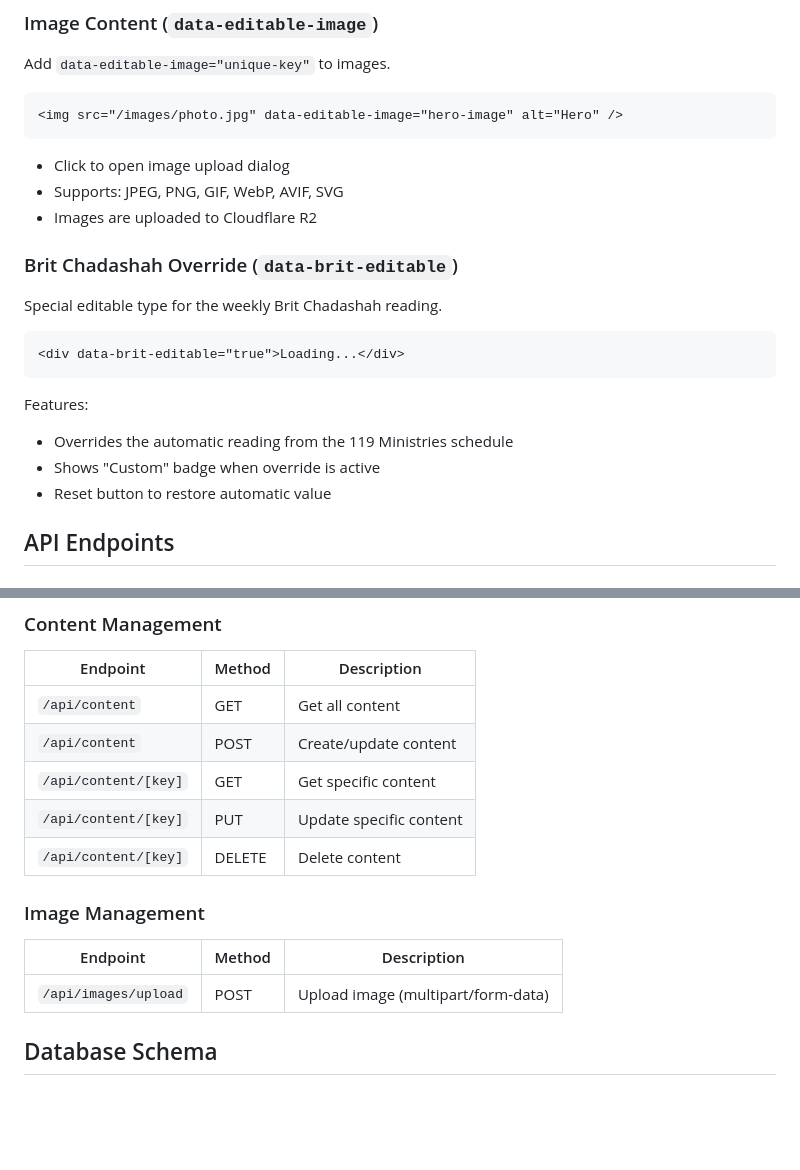
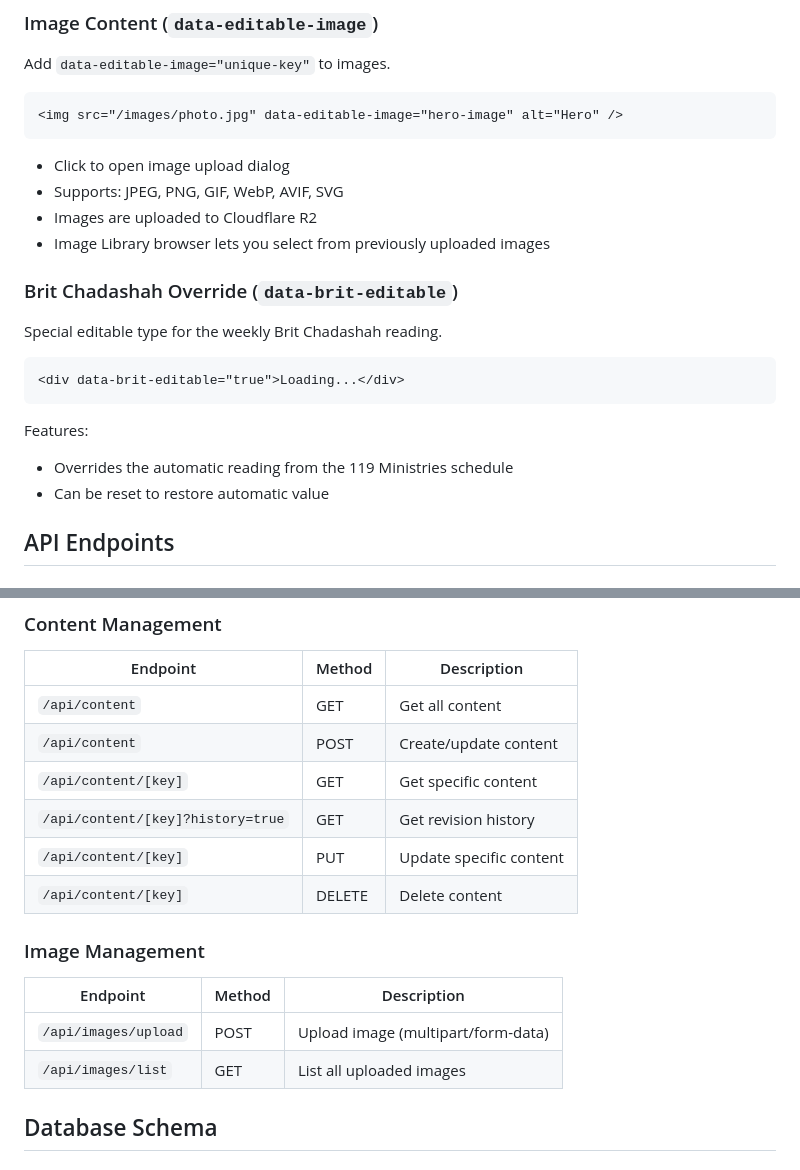
Before and after one commit to Skarath13/OhrHaTorah, a Markdown page: ADMIN.md, 2 parts joined by grey strips. Rendered like a GitHub page; blank space fills up the shorter version.

```diff
--- a/ADMIN.md
+++ b/ADMIN.md
@@ -68,6 +75,7 @@ Add `data-editable-image="unique-key"` to images.
 - Click to open image upload dialog
 - Supports: JPEG, PNG, GIF, WebP, AVIF, SVG
 - Images are uploaded to Cloudflare R2
+- Image Library browser lets you select from previously uploaded images
 
 ### Brit Chadashah Override (`data-brit-editable`)
 Special editable type for the weekly Brit Chadashah reading.
@@ -78,8 +86,7 @@ Special editable type for the weekly Brit Chadashah reading.
 
 Features:
 - Overrides the automatic reading from the 119 Ministries schedule
-- Shows "Custom" badge when override is active
-- Reset button to restore automatic value
+- Can be reset to restore automatic value
 
 ## API Endpoints
 
@@ -95,6 +102,7 @@ Features:
 | `/api/content` | GET | Get all content |
 | `/api/content` | POST | Create/update content |
 | `/api/content/[key]` | GET | Get specific content |
+| `/api/content/[key]?history=true` | GET | Get revision history |
 | `/api/content/[key]` | PUT | Update specific content |
 | `/api/content/[key]` | DELETE | Delete content |
 
@@ -102,6 +110,7 @@ Features:
 | Endpoint | Method | Description |
 |----------|--------|-------------|
 | `/api/images/upload` | POST | Upload image (multipart/form-data) |
+| `/api/images/list` | GET | List all uploaded images |
 
 ## Database Schema
 
```
Also changed, not shown: other parts of ADMIN.md (+61 -6 lines).
